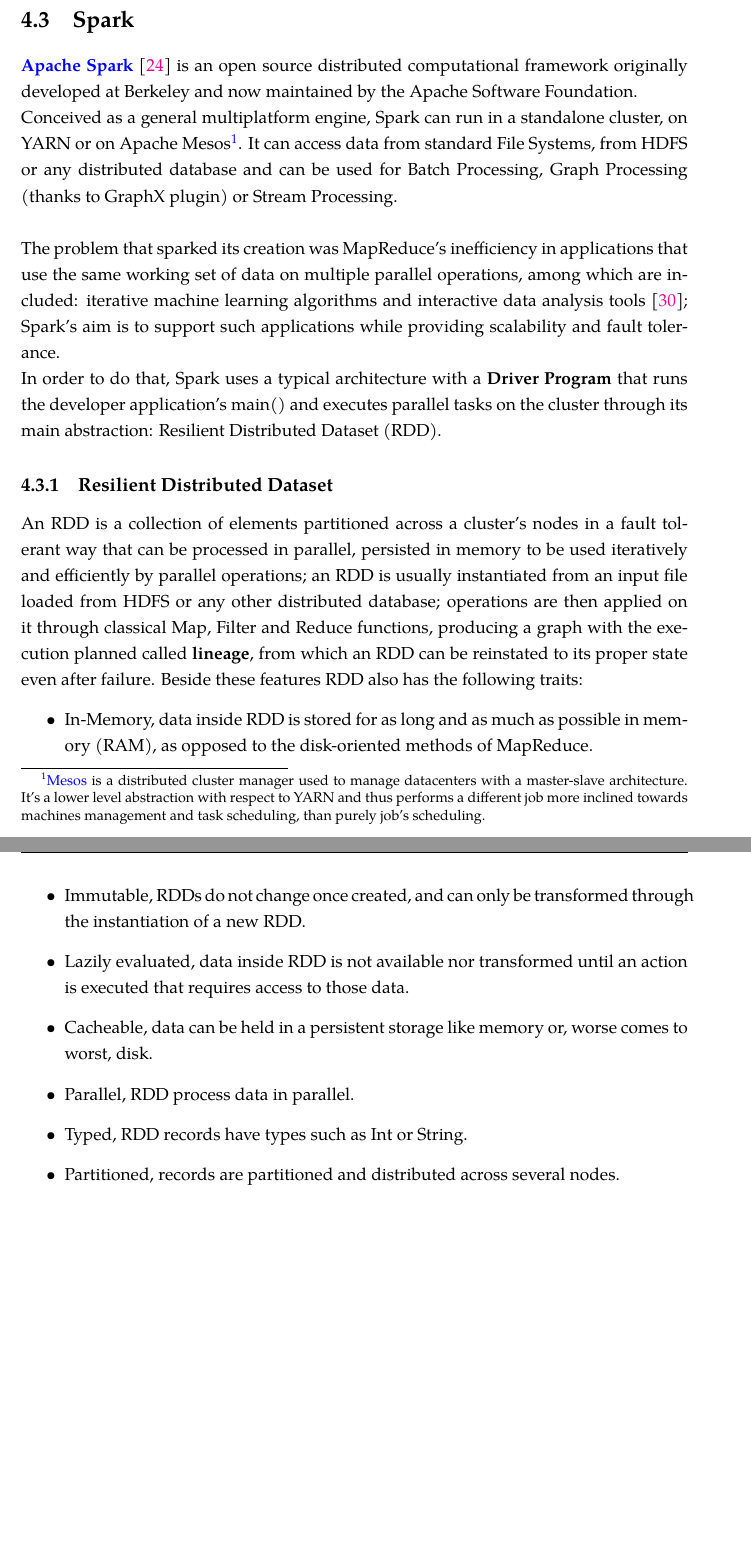
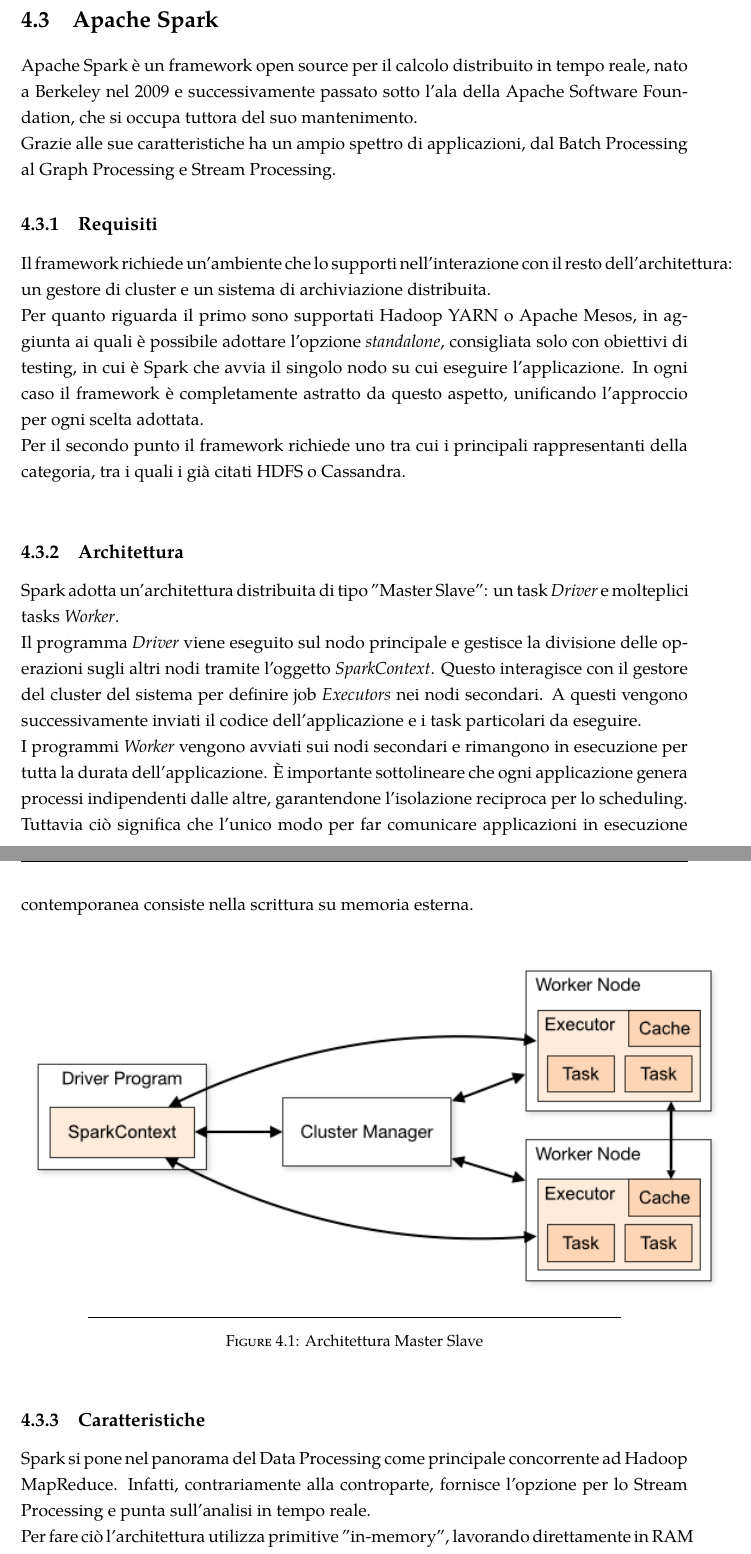
Before and after one commit to grebbo/master_thesis_datamining, a LaTeX thesis (main.tex, which reads Chapters/DataProcessing.tex): two parts of pages 45 and 46 of 122 before the commit and two parts of pages 45 and 46 of 123 after it, joined at a grey line, cut so that both start at the same text, the shorter picture padded with empty space. Compiled offline with XeLaTeX; a missing font is replaced by an installed copy or a similar font.

Commit message:
add spark architecture section

```diff
--- a/Chapters/DataProcessing.tex
+++ b/Chapters/DataProcessing.tex
@@ -71,17 +71,27 @@
 
  \pagebreak
 
-\section{Spark} \label{Spark}
+\section{Apache Spark} \label{Spark}
 
-\href{https://spark.apache.org/}{\textbf{Apache Spark}} \cite{spark_doc} is an open source distributed computational framework originally developed at Berkeley and now maintained by the Apache Software Foundation.
-\\
-Conceived as a general multiplatform engine, Spark can run in a standalone cluster, on YARN or on Apache Mesos\footnote{\href{https://mesos.apache.org/}{Mesos} is a distributed cluster manager used to manage datacenters with a master-slave architecture. It's a lower level abstraction with respect to YARN and thus performs a different job more inclined towards machines management and task scheduling, than purely job's scheduling.}. It can access data from standard File Systems, from HDFS or any distributed database and can be used for Batch Processing, Graph Processing (thanks to GraphX plugin) or Stream Processing.
-\\
-\\
-The problem that sparked its creation was MapReduce's inefficiency in applications that use the same working set of data on multiple parallel operations, among which are included: iterative machine learning algorithms and interactive data analysis tools \cite{Zaharia:2010:SCC:1863103.1863113}; Spark's aim is to support such applications while providing scalability and fault tolerance.
-\\
-In order to do that, Spark uses a typical architecture with a \textbf{Driver Program} that runs the developer application's main() and executes parallel tasks on the cluster through its main abstraction: Resilient Distributed Dataset (RDD).
+Apache Spark è un framework open source per il calcolo distribuito in tempo reale, nato a Berkeley nel 2009 e successivamente passato sotto l'ala della Apache Software Foundation, che si occupa tuttora del suo mantenimento.\\ Grazie alle sue caratteristiche ha un ampio spettro di applicazioni, dal Batch Processing al Graph Processing e Stream Processing.
+\subsection{Requisiti}
+Il framework richiede un'ambiente che lo supporti nell'interazione con il resto dell'architettura: un gestore di cluster e un sistema di archiviazione distribuita.\\
+Per quanto riguarda il primo sono supportati Hadoop YARN o Apache Mesos, in aggiunta ai quali è possibile adottare l'opzione \textit{standalone}, consigliata solo con obiettivi di testing, in cui è Spark che avvia il singolo nodo su cui eseguire l'applicazione. In ogni caso il framework è completamente astratto da questo aspetto, unificando l'approccio per ogni scelta adottata.\\
+Per il secondo punto il framework richiede uno tra cui i principali rappresentanti della categoria, tra i quali i già citati HDFS o Cassandra.\\
 
-\subsection{Resilient Distributed Dataset}
-An RDD is a collection of elements partitioned across a cluster's nodes in a fault tolerant way that can be processed in parallel, persisted in memory to be used iteratively and efficiently by parallel operations; an RDD is usually instantiated from an input file loaded from HDFS or any other distributed database; operations are then applied on it through classical Map, Filter and Reduce functions, producing a graph with the execution planned called \textbf{lineage}, from which an RDD can be reinstated to its proper state even after failure.
-Beside these features RDD also has the following traits:
+\subsection{Architettura}
+Spark adotta un'architettura distribuita di tipo "Master Slave": un task \textit{Driver} e molteplici tasks \textit{Worker}.\\
+Il programma \textit{Driver} viene eseguito sul nodo principale e gestisce la divisione delle operazioni sugli altri nodi tramite l'oggetto \textit{SparkContext}. Questo interagisce con il gestore del cluster del sistema per definire job \textit{Executors} nei nodi secondari. A questi vengono successivamente inviati il codice dell'applicazione e i task particolari da eseguire.\\
+I programmi \textit{Worker} vengono avviati sui nodi secondari e rimangono in esecuzione per tutta la durata dell'applicazione. È importante sottolineare che ogni applicazione genera processi indipendenti dalle altre, garantendone l'isolazione reciproca per lo scheduling. Tuttavia ciò significa che l'unico modo per far comunicare applicazioni in esecuzione contemporanea consiste nella scrittura su memoria esterna.\\
+
+\begin{figure}[h]
+	\centering
+	\includegraphics[scale=0.75]{Figures/spark_architecture.png}
+	\decoRule
+	\caption[Architettura Spark]{Architettura Master Slave}
+	\label{fig:Architettura Spark}
+\end{figure}
+
+\subsection{Caratteristiche}
+Spark si pone nel panorama del Data Processing come principale concorrente ad Hadoop MapReduce. Infatti, contrariamente alla controparte, fornisce l'opzione per lo Stream Processing e punta sull'analisi in tempo reale.\\
+Per fare ciò l'architettura utilizza primitive "in-memory", lavorando direttamente in RAM laddove possibile. Questo approccio riduce di molto i tempi di latenza, rimuovendo l'overhead della scrittura su disco. Proprio per queste caratteristiche Spark viene preferito per algoritmi di apprendimento automatico e analisi dati interattiva, che richiedono accesso ripetuto agli stessi dati. \newline
@@ -88,8 +102 @@
 \begin{itemize}
-	\item In-Memory, data inside RDD is stored for as long and as much as possible in memory (RAM), as opposed to the disk-oriented methods of MapReduce.
-	\item Immutable, RDDs do not change once created, and can only be transformed through the instantiation of a new RDD.
-	\item Lazily evaluated, data inside RDD is not available nor transformed until an action is executed that requires access to those data.
-	\item Cacheable, data can be held in a persistent storage like memory or, worse comes to worst, disk.
-	\item Parallel, RDD process data in parallel.
-	\item Typed, RDD records have types such as Int or String.
-	\item Partitioned, records are partitioned and distributed across several nodes.
--- a/main.tex
+++ b/main.tex
@@ -91,11 +91,11 @@
 %	THESIS INFORMATION
 %----------------------------------------------------------------------------------------
 
-\thesistitle{A Big Data Architecture: from Ingestion to Analytics} % Your thesis title, this is used in the title and abstract, print it elsewhere with \ttitle
+\thesistitle{Sviluppo di un Sistema di Previsione di Ritardi Aerei Basato su Big Data} % Your thesis title, this is used in the title and abstract, print it elsewhere with \ttitle
 \supervisor{Dott. Luca \textsc{Oneto}} % Your supervisor's name, this is used in the title page, print it elsewhere with \supname
 \examiner{} % Your examiner's name, this is not currently used anywhere in the template, print it elsewhere with \examname
 \degree{Corso di Laurea Magistrale in Ingegneria Informatica} % Your degree name, this is used in the title page and abstract, print it elsewhere with \degreename
-\author{Federico \textsc{D'Ambrosio}, Edoardo \textsc{Ferrante}} % Your name, this is used in the title page and abstract, print it elsewhere with \authorname
+\author{Enrico \textsc{Ferro}} % Your name, this is used in the title page and abstract, print it elsewhere with \authorname
 \addresses{} % Your address, this is not currently used anywhere in the template, print it elsewhere with \addressname
 
 \subject{Data Analysis} % Your subject area, this is not currently used anywhere in the template, print it elsewhere with \subjectname
```
Also changed, not shown: Figures/spark_architecture.png (added), Figures/spark_structure.PNG (added), main.pdf, Chapters/DataProcessing.tex (33 more changed lines).
